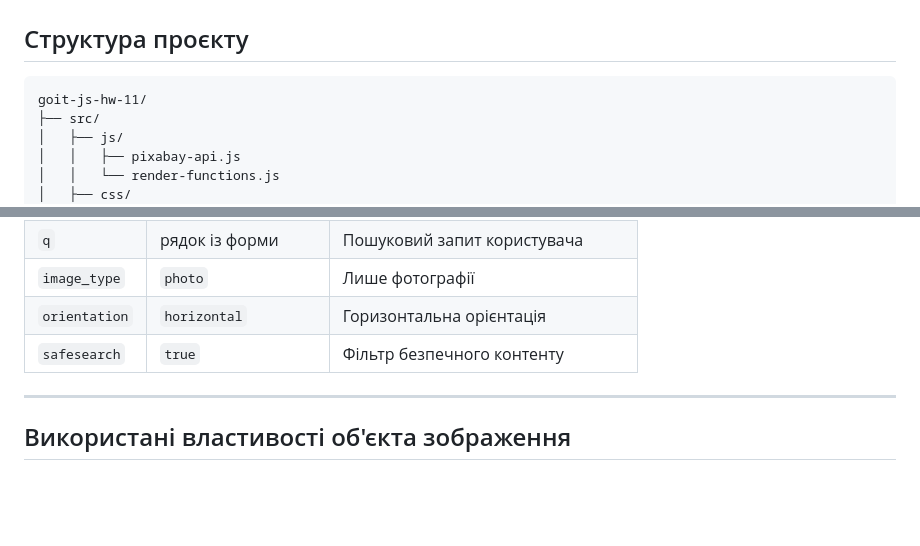
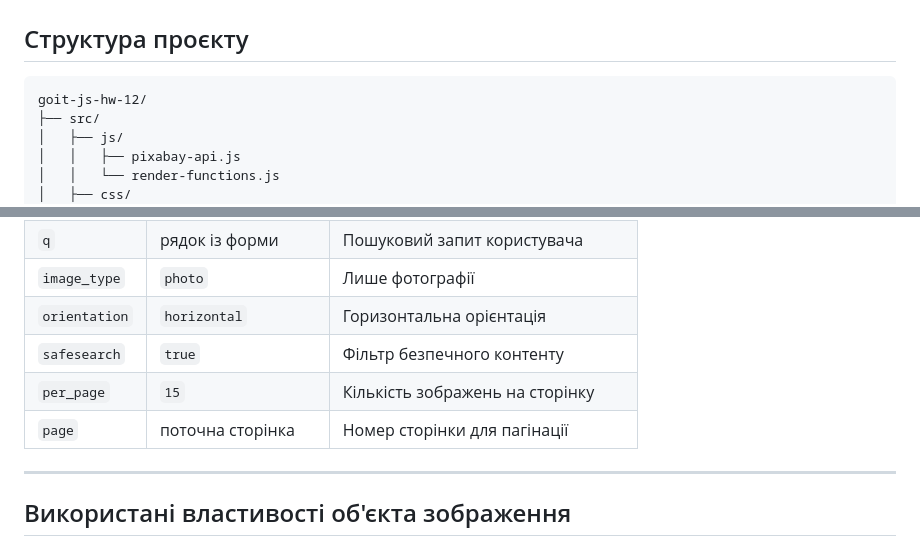
Before and after one commit to mrkorzun/goit-js-hw-12, a Markdown page: README.md, 2 parts joined by grey strips. Drawn GitHub-style; blank space fills up the shorter version.

````diff
--- a/README.md
+++ b/README.md
@@ -69,7 +74,7 @@
 ## Структура проєкту
 
 ```
-goit-js-hw-11/
+goit-js-hw-12/
 ├── src/
 │   ├── js/
 │   │   ├── pixabay-api.js
@@ -152,6 +176,8 @@ HTTP-запиту до Pixabay API.
 | `image_type`  | `photo`            | Лише фотографії                    |
 | `orientation` | `horizontal`       | Горизонтальна орієнтація           |
 | `safesearch`  | `true`             | Фільтр безпечного контенту         |
+| `per_page`    | `15`               | Кількість зображень на сторінку    |
+| `page`        | поточна сторінка   | Номер сторінки для пагінації       |
 
 ---
 
````
Also changed, not shown: other parts of README.md (+65 -38 lines).
